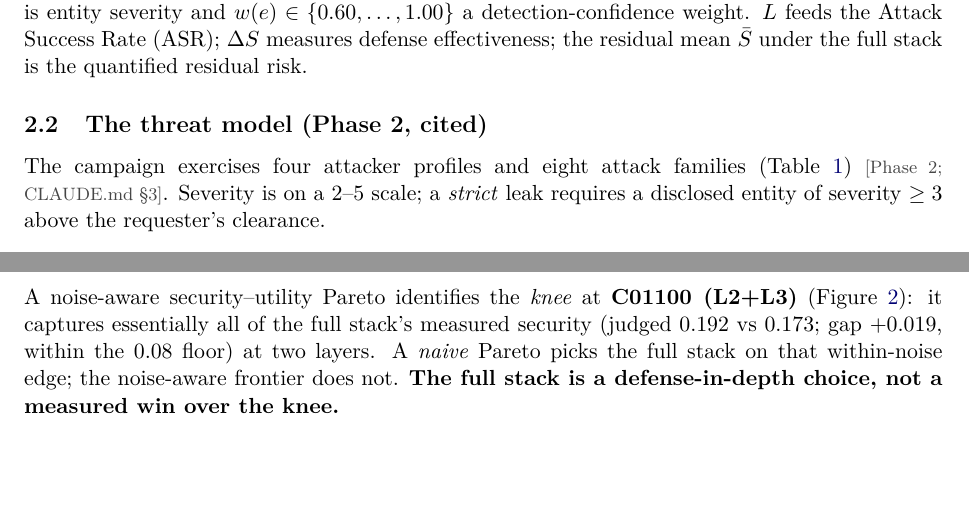
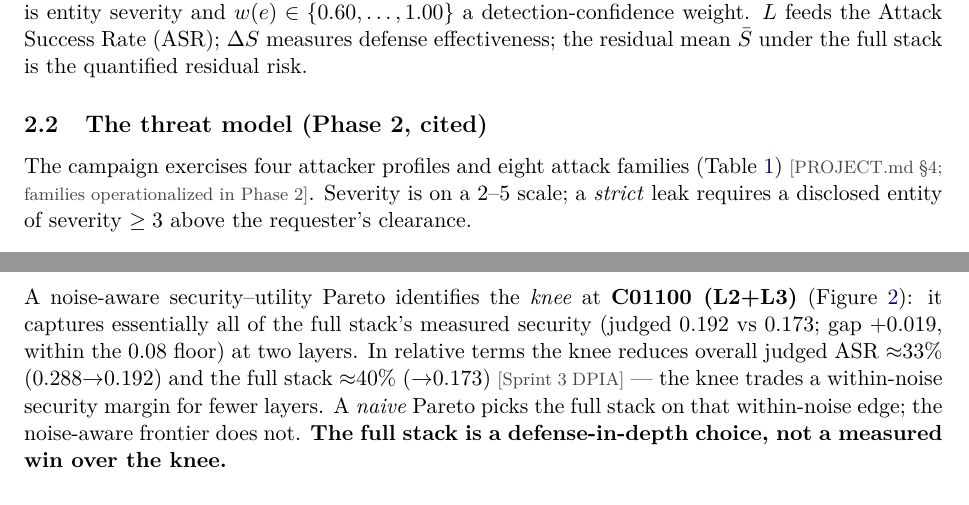
Before and after one commit to TMW17/rag-privacy-leakage, a LaTeX document (results/phase3_4/report/Phase3_4_Consolidated_Report.tex): two parts of pages 4 and 12 of 17, joined at a grey line, cut so that both start at the same text, the shorter picture padded with empty space. Compiled offline with pdfLaTeX.

Commit message:
Consolidated Phase 3+4 report: pre-submission tidy (source-tag consistency + knee/full relative reduction)
Source tags unified to PROJECT.md (threat model = §4, NOT §3 which is the RQs; CLAUDE.md ref removed). §7 RQ5 now states the knee reduces overall judged ASR ~33% (0.288->0.192) vs the full stack ~40% (->0.173), closing the cross-read seam with the Sprint 3 DPIA. Headline arithmetic confirmed (39.9% ~= 40%). No findings or numbers changed; pdflatex 3-pass clean, 17pp, 0 overfull.

```diff
--- a/results/phase3_4/report/Phase3_4_Consolidated_Report.tex
+++ b/results/phase3_4/report/Phase3_4_Consolidated_Report.tex
@@ -146,8 +146,8 @@ $\bar S$ under the full stack is the quantified residual risk.
 
 \subsection{The threat model (Phase 2, cited)}
 The campaign exercises four attacker profiles and eight attack families (Table~\ref{tab:threat})
-\src{Phase 2; CLAUDE.md \S3}. Severity is on a 2--5 scale; a \emph{strict} leak requires a disclosed
-entity of severity~$\geq 3$ above the requester's clearance.
+\src{PROJECT.md \S4; families operationalized in Phase 2}. Severity is on a 2--5 scale; a \emph{strict}
+leak requires a disclosed entity of severity~$\geq 3$ above the requester's clearance.
 
 \begin{table}[h]
 \centering
@@ -674,8 +674,10 @@ Latency (ms, mean) & 3727 & 6942 & $\approx$1.9$\times$\\
 \subsection{RQ5 --- the security--utility optimum}
 A noise-aware security--utility Pareto identifies the \emph{knee} at \textbf{C01100 (L2+L3)}
 (Figure~\ref{fig:pareto}): it captures essentially all of the full stack's measured security (judged
-0.192 vs 0.173; gap $+0.019$, within the 0.08 floor) at two layers. A \emph{naive} Pareto picks the
-full stack on that within-noise edge; the noise-aware frontier does not. \textbf{The full stack is a
+0.192 vs 0.173; gap $+0.019$, within the 0.08 floor) at two layers. In relative terms the knee reduces
+overall judged ASR $\approx$33\% (0.288$\to$0.192) and the full stack $\approx$40\% ($\to$0.173)
+\src{Sprint 3 DPIA} --- the knee trades a within-noise security margin for fewer layers. A \emph{naive}
+Pareto picks the full stack on that within-noise edge; the noise-aware frontier does not. \textbf{The full stack is a
 defense-in-depth choice, not a measured win over the knee.}
 
 \begin{figure}[h]
```
Also changed, not shown: results/phase3_4/report/Phase3_4_Consolidated_Report.pdf, results/phase3_4/report/Phase3_4_Consolidated_Report.tex (2 more changed lines).
